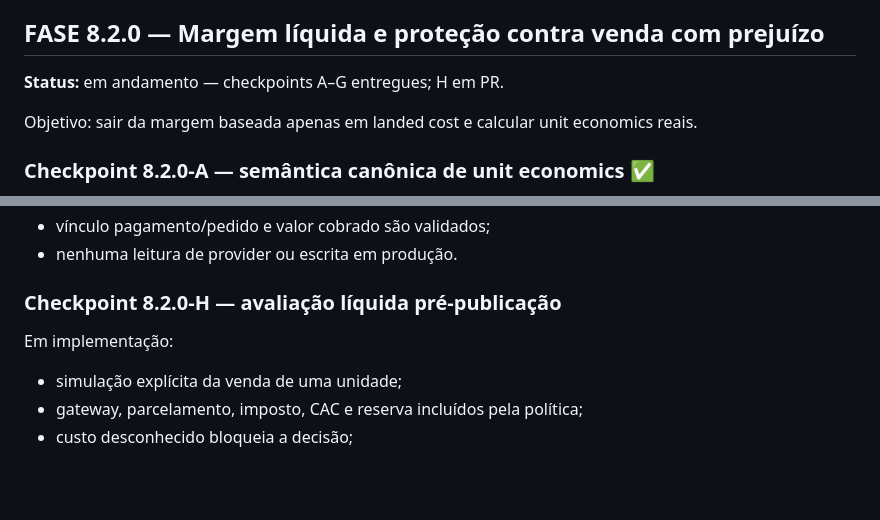
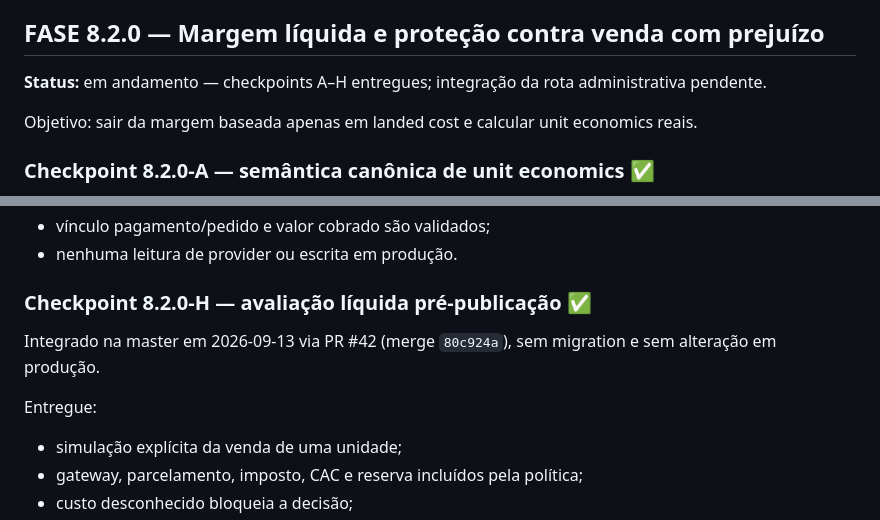
Before and after one commit to sharktank-tech/Baianas_Moda_Feminina, a Markdown page: docs/MONETIZATION_ROADMAP.md, 2 parts joined by grey strips. Rendered like a GitHub page; blank space fills up the shorter version.

Commit message:
docs(roadmap): mark checkpoint 8.2.0-H merged via PR #42

```diff
--- a/docs/MONETIZATION_ROADMAP.md
+++ b/docs/MONETIZATION_ROADMAP.md
@@ -50,7 +50,7 @@ Ativação operacional permanece fora do escopo automático: ligar gates em prod
 
 ## FASE 8.2.0 — Margem líquida e proteção contra venda com prejuízo
 
-**Status:** em andamento — checkpoints A–G entregues; H em PR.
+**Status:** em andamento — checkpoints A–H entregues; integração da rota administrativa pendente.
 
 Objetivo: sair da margem baseada apenas em landed cost e calcular unit economics reais.
 
@@ -120,9 +120,11 @@ Entregue:
 - vínculo pagamento/pedido e valor cobrado são validados;
 - nenhuma leitura de provider ou escrita em produção.
 
-### Checkpoint 8.2.0-H — avaliação líquida pré-publicação
+### Checkpoint 8.2.0-H — avaliação líquida pré-publicação ✅
 
-Em implementação:
+Integrado na master em 2026-09-13 via PR #42 (merge `80c924a`), sem migration e sem alteração em produção.
+
+Entregue:
 
 - simulação explícita da venda de uma unidade;
 - gateway, parcelamento, imposto, CAC e reserva incluídos pela política;
```
